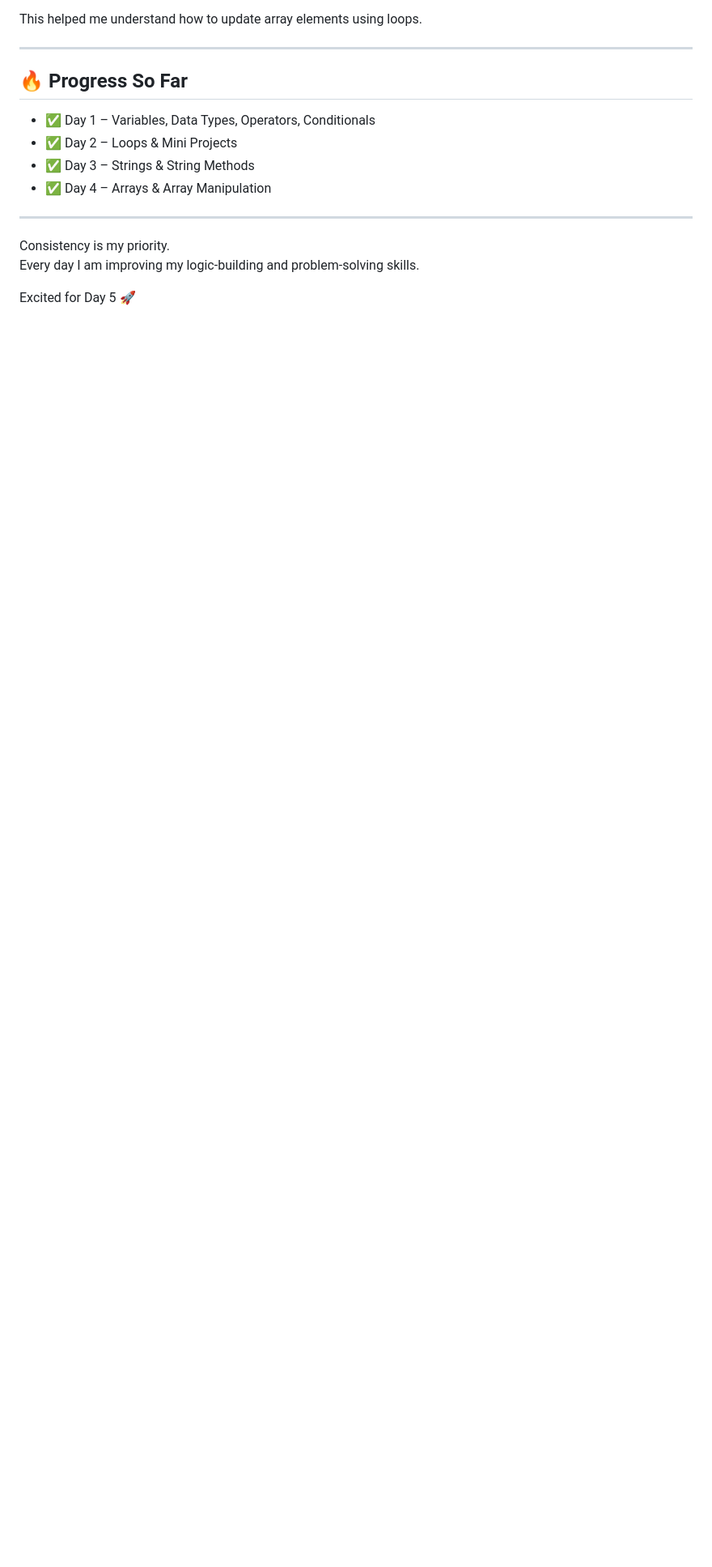
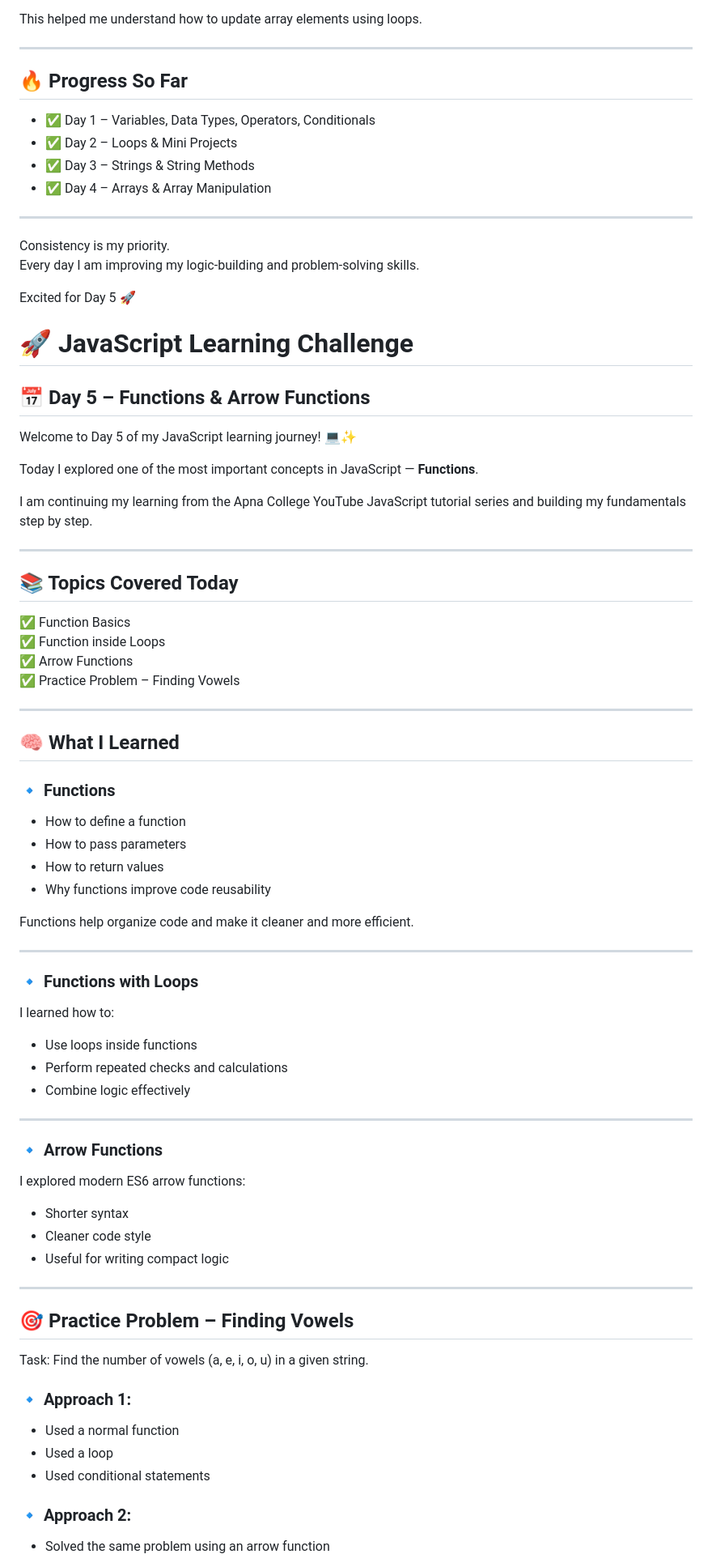
Before and after one commit to Code-with-Rudro/javascript_daily_learning, a Markdown page: README.md, the part around one of its changes. Shown at 81% size. GitHub-like rendering; blank space fills up the shorter version.

Commit message:
Document Day 5 learning on functions and arrow functions
Added details about Day 5 of the JavaScript learning journey, covering functions, arrow functions, and practice problems.

```diff
--- a/README.md
+++ b/README.md
@@ -339,3 +339,66 @@ Consistency is my priority.
 Every day I am improving my logic-building and problem-solving skills.
 
 Excited for Day 5 🚀
+
+# 🚀 JavaScript Learning Challenge
+
+## 📅 Day 5 – Functions & Arrow Functions
+
+Welcome to Day 5 of my JavaScript learning journey! 💻✨
+
+Today I explored one of the most important concepts in JavaScript — **Functions**.
+
+I am continuing my learning from the Apna College YouTube JavaScript tutorial series and building my fundamentals step by step.
+
+---
+
+## 📚 Topics Covered Today
+
+✅ Function Basics
+✅ Function inside Loops
+✅ Arrow Functions
+✅ Practice Problem – Finding Vowels
+
+---
+
+## 🧠 What I Learned
+
+### 🔹 Functions
+- How to define a function
+- How to pass parameters
+- How to return values
+- Why functions improve code reusability
+
+Functions help organize code and make it cleaner and more efficient.
+
+---
+
+### 🔹 Functions with Loops
+I learned how to:
+- Use loops inside functions
+- Perform repeated checks and calculations
+- Combine logic effectively
+
+---
+
+### 🔹 Arrow Functions
+I explored modern ES6 arrow functions:
+- Shorter syntax
+- Cleaner code style
+- Useful for writing compact logic
+
+---
+
+## 🎯 Practice Problem – Finding Vowels
+
+Task:
+Find the number of vowels (a, e, i, o, u) in a given string.
+
+### 🔹 Approach 1:
+- Used a normal function
+- Used a loop
+- Used conditional statements
+
+### 🔹 Approach 2:
+- Solved the same problem using an arrow function
+
```
Also changed, not shown: other parts of README.md (+21 -0 lines).
